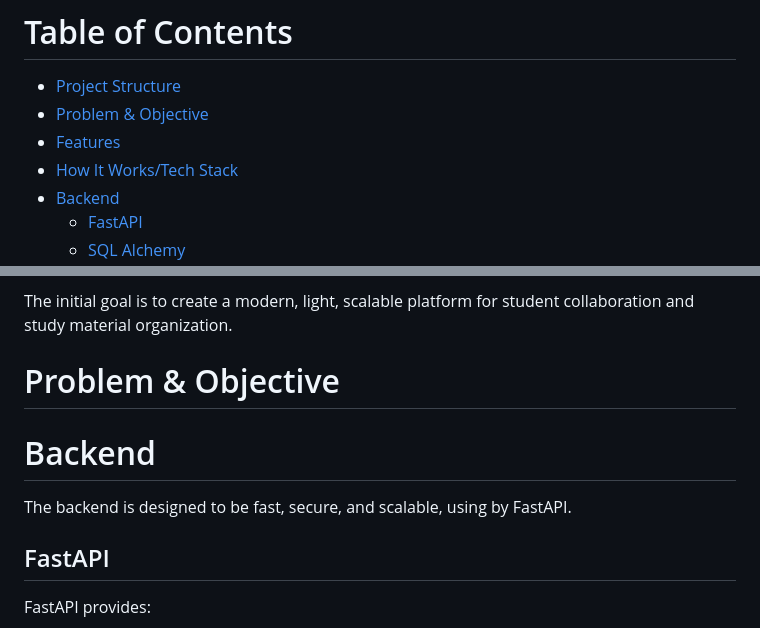
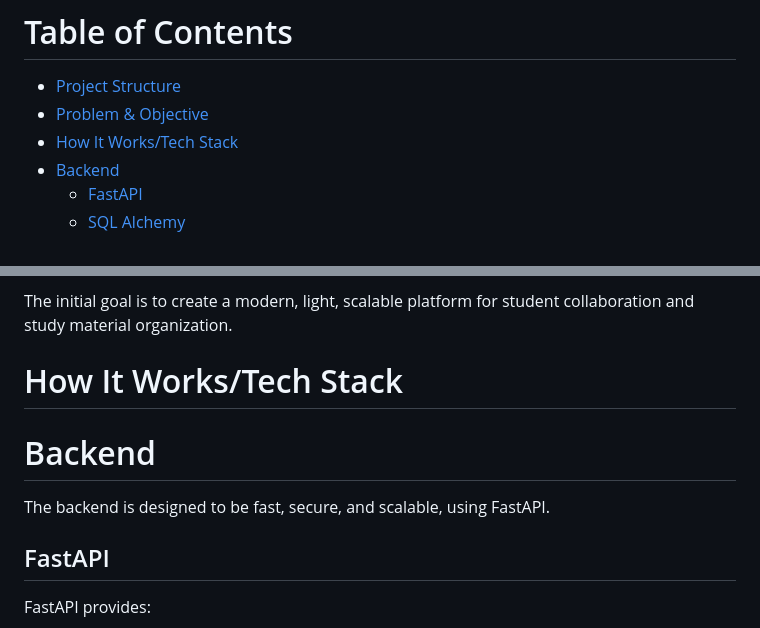
Before and after one commit to Saybrone/StudySphere, a Markdown page: README.md, 2 parts joined by grey strips. GitHub-like rendering.

```diff
--- a/README.md
+++ b/README.md
@@ -6,7 +6,6 @@ An open platform for students to share their knowledge and collaborate.
 # Table of Contents
 - [Project Structure](#Project-Structure)
 - [Problem & Objective](#Problem-Objective)
-- [Features](#Features)
 - [How It Works/Tech Stack](#Tech)
 - [Backend](#Backend)
   - [FastAPI](#FastAPI)
@@ -60,13 +59,14 @@ While studying students face issues like:
 
 The initial goal is to create a modern, light, scalable platform for student collaboration and study material organization.
 
+# How It Works/Tech Stack <a class="anchor" id="Tech"></a>
 
-# Problem & Objective <a class="anchor" id="Problem-Objective"></a>
+
 
 
 # Backend <a class="anchor" id="Backend"></a>
 
-The backend is designed to be fast, secure, and scalable, using by FastAPI.
+The backend is designed to be fast, secure, and scalable, using FastAPI.
 
 ## FastAPI <a class="anchor" id="FastAPI"></a>
 
```
